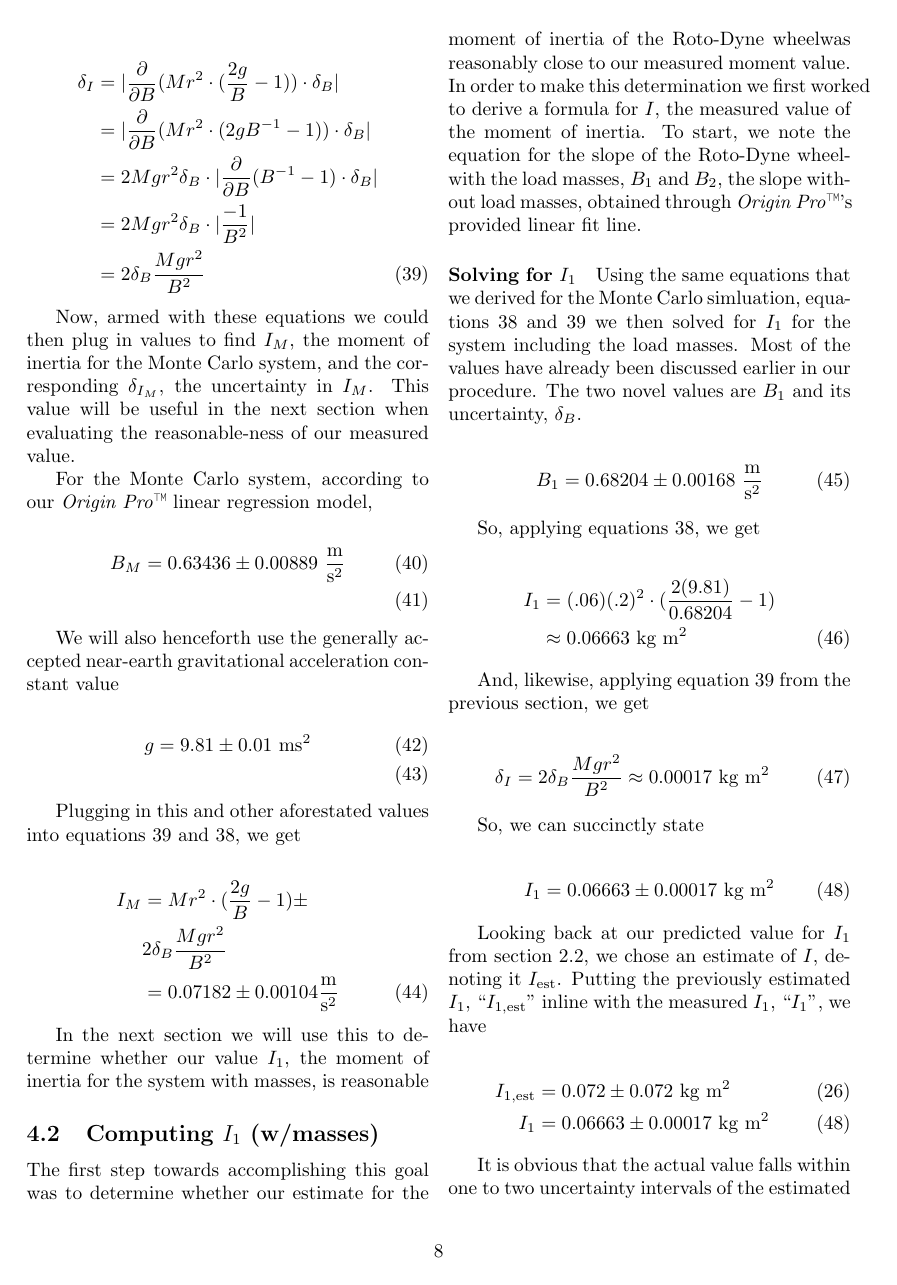
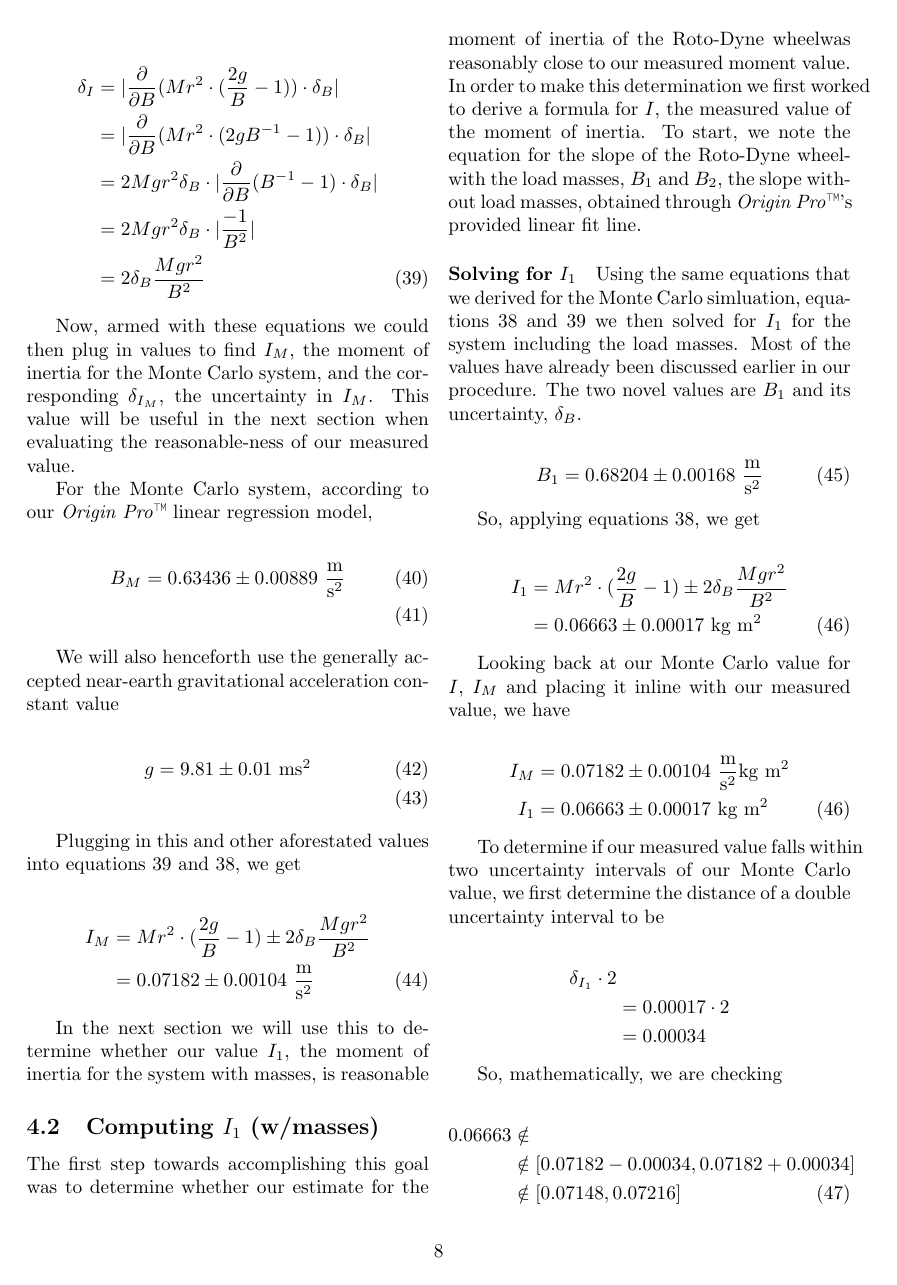
Before and after one commit to 404Wolf/PHYS123-Lab5-RKE, a LaTeX paper (report.tex): page 8 of 16. Compiled offline with pdfLaTeX.

Commit message:
Refine sections for I

```diff
--- a/report.tex
+++ b/report.tex
@@ -408,31 +407,18 @@
 	So, applying equations \ref{eq:i-equation}, we get
 
 	\begin{align}
-		I_1 &= (.06)(.2)^2 \cdot (\frac{2(9.81)}{0.68204} - 1) \notag \\
-		&\approx 0.06663\ \iUnit
+		I_1 &= Mr^2 \cdot (\frac{2g}{B} - 1) \pm 2 \delta_B \frac{M g r^2}{B^2} \notag \\
+		&= 0.06663 \pm 0.00017\ \iUnit \label{eq:def-i-measured}
 	\end{align}
 
-	And, likewise, applying equation \ref{eq:delta-i-formula}~from the previous section, we get
+	Looking back at our Monte Carlo value for $I$, $I_M$ and placing it inline with our measured value, we have
 
 	\begin{align}
-		\delta_I = 2 \delta_B \frac{M g r^2}{B^2}
-		&\approx 0.00017\ \iUnit
-	\end{align}
-
-	So, we can succinctly state
-
-	\begin{align}
-		I_1 = 0.06663 \pm 0.00017\ \iUnit \label{eq:def-i-measured}
-	\end{align}
-
-	Looking back at our predicted value for $I_1$ from section \ref{sect:estimating-moment-of-inertia}, we chose an estimate of $I$, denoting it $I_{\text{est}}$. Putting the previously estimated $I_1$, ``$I_{1, \text{est}}$'' inline with the measured $I_1$, ``$I_1$'', we have
-
-	\begin{align}
-		I_{1, \text{est}} &= 0.072 \pm 0.072\ \iUnit \tag{\ref{eq:def-i-est}} \\
+		I_M &= 0.07182 \pm 0.00104\ \mpssq \iUnit \notag \\
 		I_1 &= 0.06663 \pm 0.00017\ \iUnit \tag{\ref{eq:def-i-measured}}
 	\end{align}
 
-	It is obvious that the actual value falls within one to two uncertainty intervals of the estimated value. The more important question, however, is whether the estimated value falls within one to two uncertainty intervals of the actual value. Two uncertainty intervals is
+	To determine if our measured value falls within two uncertainty intervals of our Monte Carlo value, we first determine the distance of a double uncertainty interval to be
 
 	\begin{align}
 		\delta_{I_1} \cdot 2 \notag \\
@@ -443,7 +429,7 @@
 	So, mathematically, we are checking
 
 	\begin{align}
-		0.07182 &\notin \notag \\
+		0.06663 &\notin \notag \\
 		&\notin [0.07182 - 0.00034, 0.07182 + 0.00034] \notag \\
 		&\notin [0.07148, 0.07216]
 	\end{align}
@@ -457 +438,0 @@
-		&\approx 100 \cdot (1 - \frac{0.06663}{0.072}) \notag \\
```
Also changed, not shown: report.pdf, report.tex (15 more changed lines).
